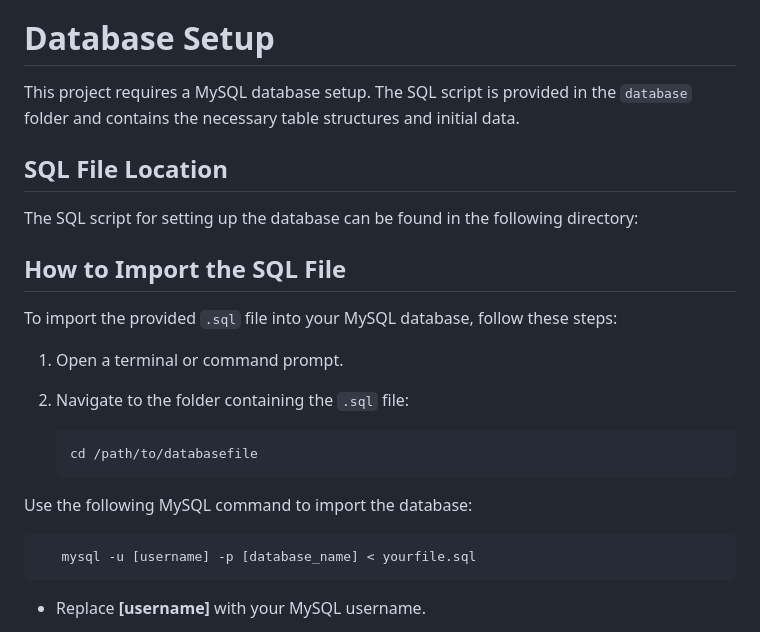
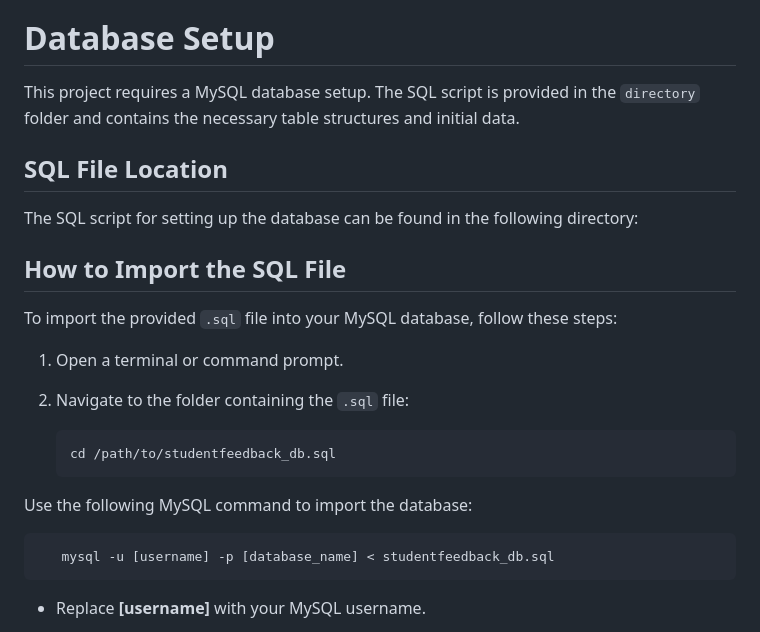
Before and after one commit to irrinkisatish/studentonlinefeedback, a Markdown page: README.md, the part around the change. GitHub-like rendering.

````diff
--- a/README.md
+++ b/README.md
@@ -81,7 +81,7 @@ Open your browser and visit http://localhost:3305 to use the application.
 
 # Database Setup
 
-This project requires a MySQL database setup. The SQL script is provided in the `database` folder and contains the necessary table structures and initial data.
+This project requires a MySQL database setup. The SQL script is provided in the `directory` folder and contains the necessary table structures and initial data.
 
 ## SQL File Location
 
@@ -96,11 +96,11 @@ To import the provided `.sql` file into your MySQL database, follow these steps:
 2. Navigate to the folder containing the `.sql` file:
 
    ```bash
-   cd /path/to/databasefile
+   cd /path/to/studentfeedback_db.sql
 Use the following MySQL command to import the database:
 
  ```bash
-    mysql -u [username] -p [database_name] < yourfile.sql
+    mysql -u [username] -p [database_name] < studentfeedback_db.sql
 ```
 - Replace **[username]** with your MySQL username.
 - Replace **[database_name]** with the name of the database where you want to import the tables.
````
